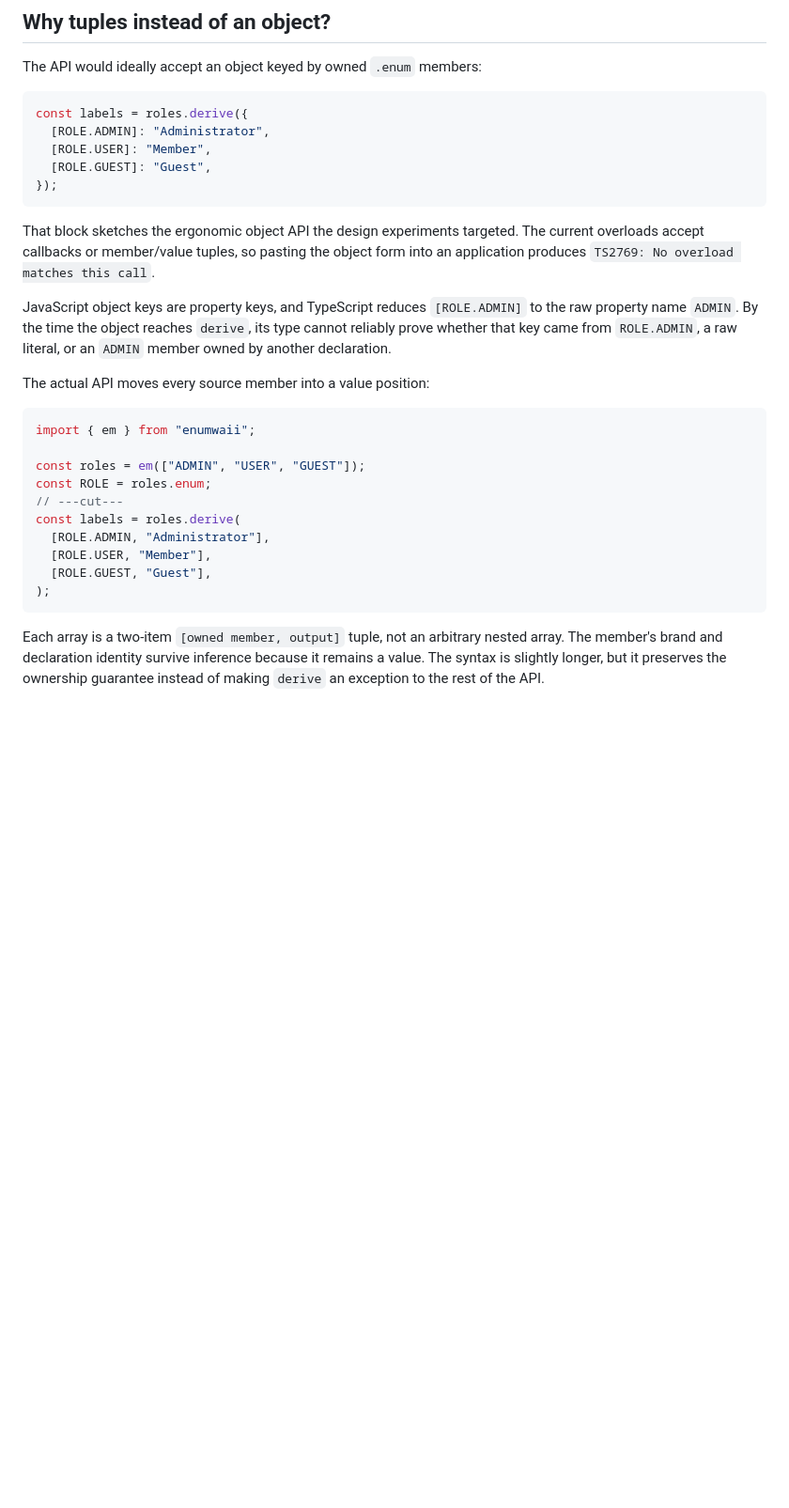
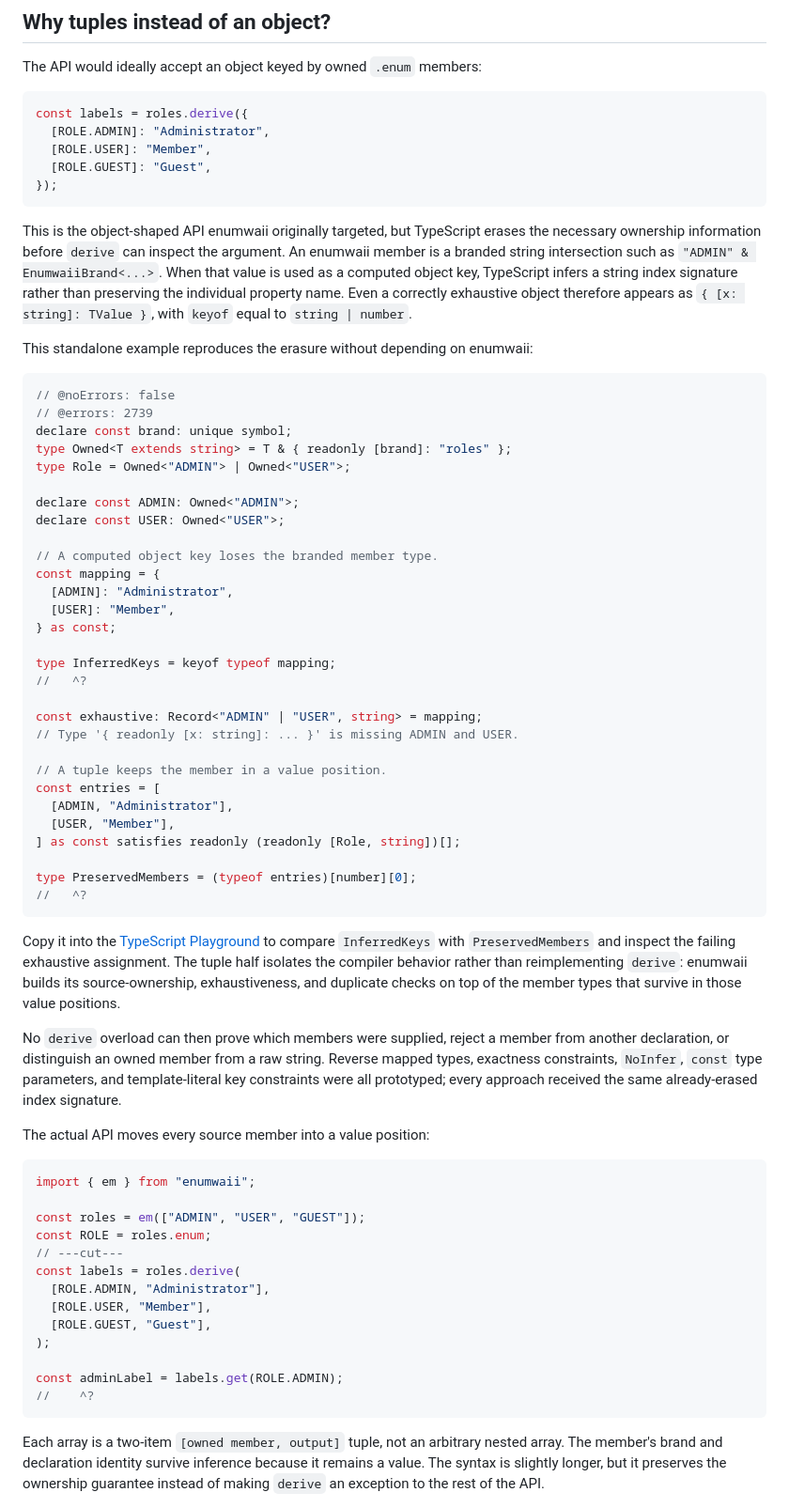
Before and after one commit to CatOfJupit3r/enumwaii, a Markdown page: docs/derivation.md, the part around the change. Shown at 94% size. GitHub-like rendering; blank space fills up the shorter version.

Commit message:
docs: add example of why tuples were chosen for derive method

````diff
--- a/docs/derivation.md
+++ b/docs/derivation.md
@@ -61,9 +61,45 @@ const labels = roles.derive({
 });
 ```
 
-That block sketches the ergonomic object API the design experiments targeted. The current overloads accept callbacks or member/value tuples, so pasting the object form into an application produces `TS2769: No overload matches this call`.
+This is the object-shaped API enumwaii originally targeted, but TypeScript erases the necessary ownership information before `derive` can inspect the argument. An enumwaii member is a branded string intersection such as `"ADMIN" & EnumwaiiBrand<...>`. When that value is used as a computed object key, TypeScript infers a string index signature rather than preserving the individual property name. Even a correctly exhaustive object therefore appears as `{ [x: string]: TValue }`, with `keyof` equal to `string | number`.
 
-JavaScript object keys are property keys, and TypeScript reduces `[ROLE.ADMIN]` to the raw property name `ADMIN`. By the time the object reaches `derive`, its type cannot reliably prove whether that key came from `ROLE.ADMIN`, a raw literal, or an `ADMIN` member owned by another declaration.
+This standalone example reproduces the erasure without depending on enumwaii:
+
+```ts
+// @noErrors: false
+// @errors: 2739
+declare const brand: unique symbol;
+type Owned<T extends string> = T & { readonly [brand]: "roles" };
+type Role = Owned<"ADMIN"> | Owned<"USER">;
+
+declare const ADMIN: Owned<"ADMIN">;
+declare const USER: Owned<"USER">;
+
+// A computed object key loses the branded member type.
+const mapping = {
+  [ADMIN]: "Administrator",
+  [USER]: "Member",
+} as const;
+
+type InferredKeys = keyof typeof mapping;
+//   ^?
+
+const exhaustive: Record<"ADMIN" | "USER", string> = mapping;
+// Type '{ readonly [x: string]: ... }' is missing ADMIN and USER.
+
+// A tuple keeps the member in a value position.
+const entries = [
+  [ADMIN, "Administrator"],
+  [USER, "Member"],
+] as const satisfies readonly (readonly [Role, string])[];
+
+type PreservedMembers = (typeof entries)[number][0];
+//   ^?
+```
+
+Copy it into the [TypeScript Playground](https://www.typescriptlang.org/play/) to compare `InferredKeys` with `PreservedMembers` and inspect the failing exhaustive assignment. The tuple half isolates the compiler behavior rather than reimplementing `derive`: enumwaii builds its source-ownership, exhaustiveness, and duplicate checks on top of the member types that survive in those value positions.
+
+No `derive` overload can then prove which members were supplied, reject a member from another declaration, or distinguish an owned member from a raw string. Reverse mapped types, exactness constraints, `NoInfer`, `const` type parameters, and template-literal key constraints were all prototyped; every approach received the same already-erased index signature.
 
 The actual API moves every source member into a value position:
 
@@ -78,6 +114,9 @@ const labels = roles.derive(
   [ROLE.USER, "Member"],
   [ROLE.GUEST, "Guest"],
 );
+
+const adminLabel = labels.get(ROLE.ADMIN);
+//    ^?
 ```
 
 Each array is a two-item `[owned member, output]` tuple, not an arbitrary nested array. The member's brand and declaration identity survive inference because it remains a value. The syntax is slightly longer, but it preserves the ownership guarantee instead of making `derive` an exception to the rest of the API.
````
